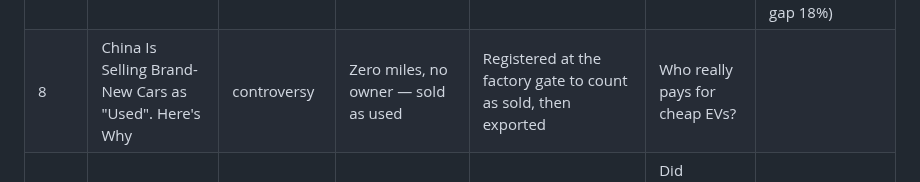
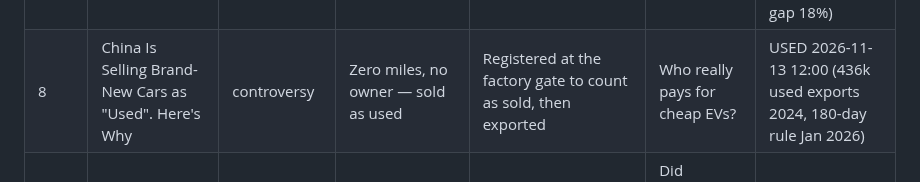
Before and after one commit to ParuyrBaghyan/ev-drive-videos, a Markdown page: ideas_bank.md, the part around the change. Drawn GitHub-style.

Commit message:
Log 2026-11-13 12:00 Short (zero-mileage used cars); mark idea #8 used
Co-Authored-By: Claude Opus 5.5 <noreply@anthropic.com>
Claude-Session: https://claude.ai/code/session_015jm2tTLHeGrjzAAGU51cJ4

```diff
--- a/ideas_bank.md
+++ b/ideas_bank.md
@@ -13,7 +13,7 @@ Ideas marked (covered) overlap an earlier Short; only use them with the new news
 | 5 | BYD Sold 276,000 More EVs Than Tesla in 3 Months | comparison | Q3 2026: BYD 762,478 BEVs vs Tesla 486,532 | Tesla beat estimates but fell 2% YoY; BYD up 31% | Is Tesla losing or playing a different game? | USED 2026-11-10 long video |
 | 6 | A Phone Company Built an SUV Faster Than Porsche | comparison | Xiaomi beat Porsche and Audi on the Nürburgring | YU7 GT 7:22.755, ~14 s under the old SUV record; driverless lap 10:29 | Apple quit its car; how did Xiaomi do it in 3 years? | USED 2026-11-11 18:00 (7:22.755 vs Audi/Porsche, track-package catch, self-driving 10:29.483) |
 | 7 | Your EV Costs 49% More to Insure. Here's Why | hidden problem, money | ~$4,058 vs ~$2,732 a year (Insurify) | Repairs ~22% more; small battery hits can total a car | Reason to wait, or worth it? | USED 2026-11-12 12:00 (Insurify 42%/$941, Mitchell +$729 repair, 2024+ gap 18%) |
-| 8 | China Is Selling Brand-New Cars as "Used". Here's Why | controversy | Zero miles, no owner — sold as used | Registered at the factory gate to count as sold, then exported | Who really pays for cheap EVs? | |
+| 8 | China Is Selling Brand-New Cars as "Used". Here's Why | controversy | Zero miles, no owner — sold as used | Registered at the factory gate to count as sold, then exported | Who really pays for cheap EVs? | USED 2026-11-13 12:00 (436k used exports 2024, 180-day rule Jan 2026) |
 | 9 | The EV Tax Credit Ended. Here's What Americans Did Next | controversy, US | EV share 11.4% (Sep 2025) → 5.8% a month later | ~5–6% through 2026; hybrids +27%; 300k+ EVs off lease next year | Did Americans reject EVs or the price? (neutral on politics) | |
 | 10 | This EV Battery Has No Lithium. It Works at -40 Degrees | impossible tech | 30 years of lithium — that just changed | CATL sodium-ion: >90% capacity at -40°C, but ~175 Wh/kg, up to 400 km | Is cold-proof better than long range? | USED 2026-11-12 18:00 (Naxtra 175 Wh/kg, >90% at -40, Nevo A06 400 km CLTC) |
 | 11 | NIO Swaps a Battery 110,000 Times a Day. Why Doesn't America? | unusual engineering | Robots swap your battery in minutes | 130M swaps by Nov 3, 2026, ~4,000 stations; Better Place failed in 2013 (verify) | Would you trust a robot swap? | |
```
Also changed, not shown: topics_log.md (+1 -0 lines).
